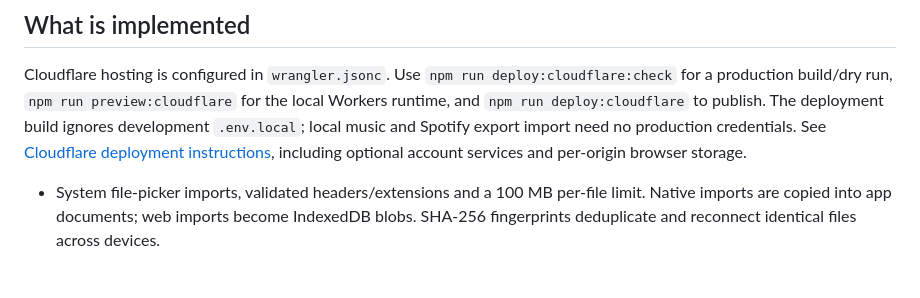
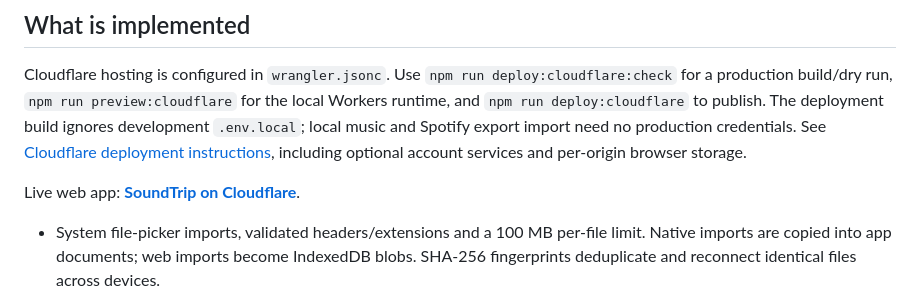
Before and after one commit to ProgJosh/SoundTrip, a Markdown page: README.md, the part around the change. Rendered like a GitHub page; blank space fills up the shorter version.

Commit message:
Record live Cloudflare deployment and verified offline behavior

```diff
--- a/README.md
+++ b/README.md
@@ -33,6 +33,8 @@ Android requires a current Android SDK and JDK 17 for this tested toolchain. The
 ## What is implemented
 
 Cloudflare hosting is configured in `wrangler.jsonc`. Use `npm run deploy:cloudflare:check` for a production build/dry run, `npm run preview:cloudflare` for the local Workers runtime, and `npm run deploy:cloudflare` to publish. The deployment build ignores development `.env.local`; local music and Spotify export import need no production credentials. See [Cloudflare deployment instructions](docs/CLOUDFLARE.md), including optional account services and per-origin browser storage.
+
+Live web app: **[SoundTrip on Cloudflare](https://soundtrip.joshua27emmanuel30.workers.dev)**.
 
 - System file-picker imports, validated headers/extensions and a 100 MB per-file limit. Native imports are copied into app documents; web imports become IndexedDB blobs. SHA-256 fingerprints deduplicate and reconnect identical files across devices.
 - Available ID3v2.3/2.4 title, artist, album, embedded artwork and unsynchronized lyrics; WAV duration; FLAC comments and duration. Other tags/codecs fall back to the filename and editable details. Playback supplies duration where supported. Compressed/encrypted ID3 frames are skipped. Not every container's metadata is supported.
```
Also changed, not shown: docs/CLOUDFLARE.md (+5 -1 lines), docs/VERIFICATION.md (+8 -0 lines).
